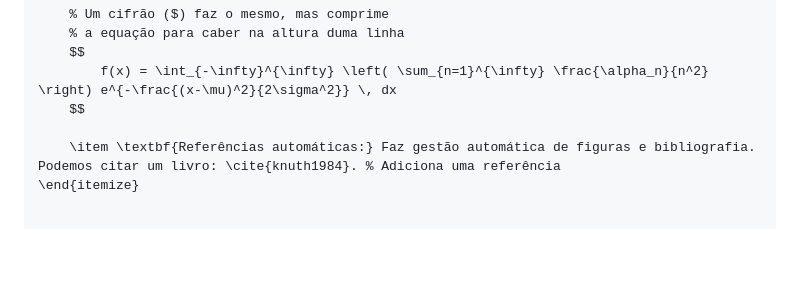
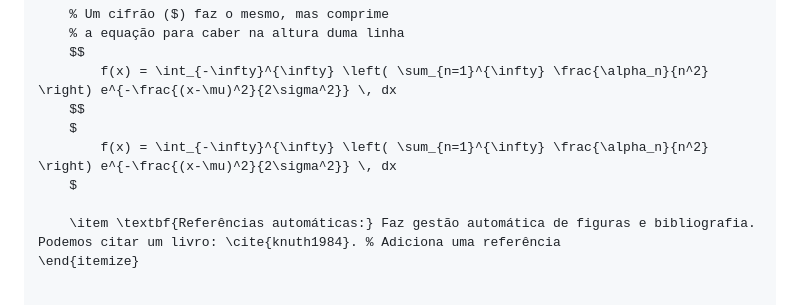
Before and after one commit to monikrab/tectonic-luis-av, a Markdown page: README.md, the part around the change. Rendered like a GitHub page; blank space fills up the shorter version.

Commit message:
README atualizado +7

```diff
--- a/README.md
+++ b/README.md
@@ -69,6 +69,9 @@ Para exemplificar um documento básico em LaTeX com tudo isto:
     $$
         f(x) = \int_{-\infty}^{\infty} \left( \sum_{n=1}^{\infty} \frac{\alpha_n}{n^2} \right) e^{-\frac{(x-\mu)^2}{2\sigma^2}} \, dx
     $$
+    $
+        f(x) = \int_{-\infty}^{\infty} \left( \sum_{n=1}^{\infty} \frac{\alpha_n}{n^2} \right) e^{-\frac{(x-\mu)^2}{2\sigma^2}} \, dx
+    $
 
     \item \textbf{Referências automáticas:} Faz gestão automática de figuras e bibliografia. Podemos citar um livro: \cite{knuth1984}. % Adiciona uma referência
 \end{itemize}
```
